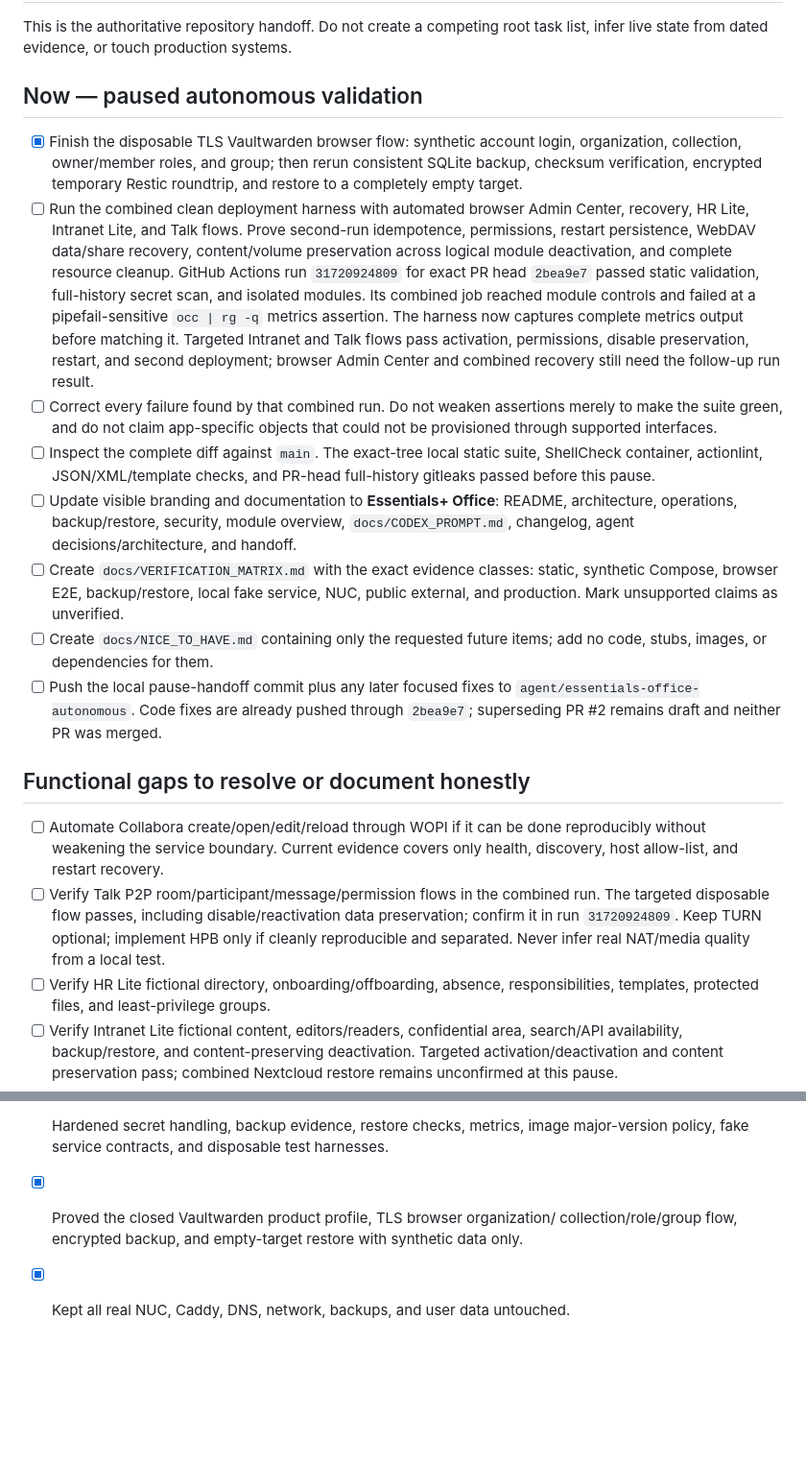
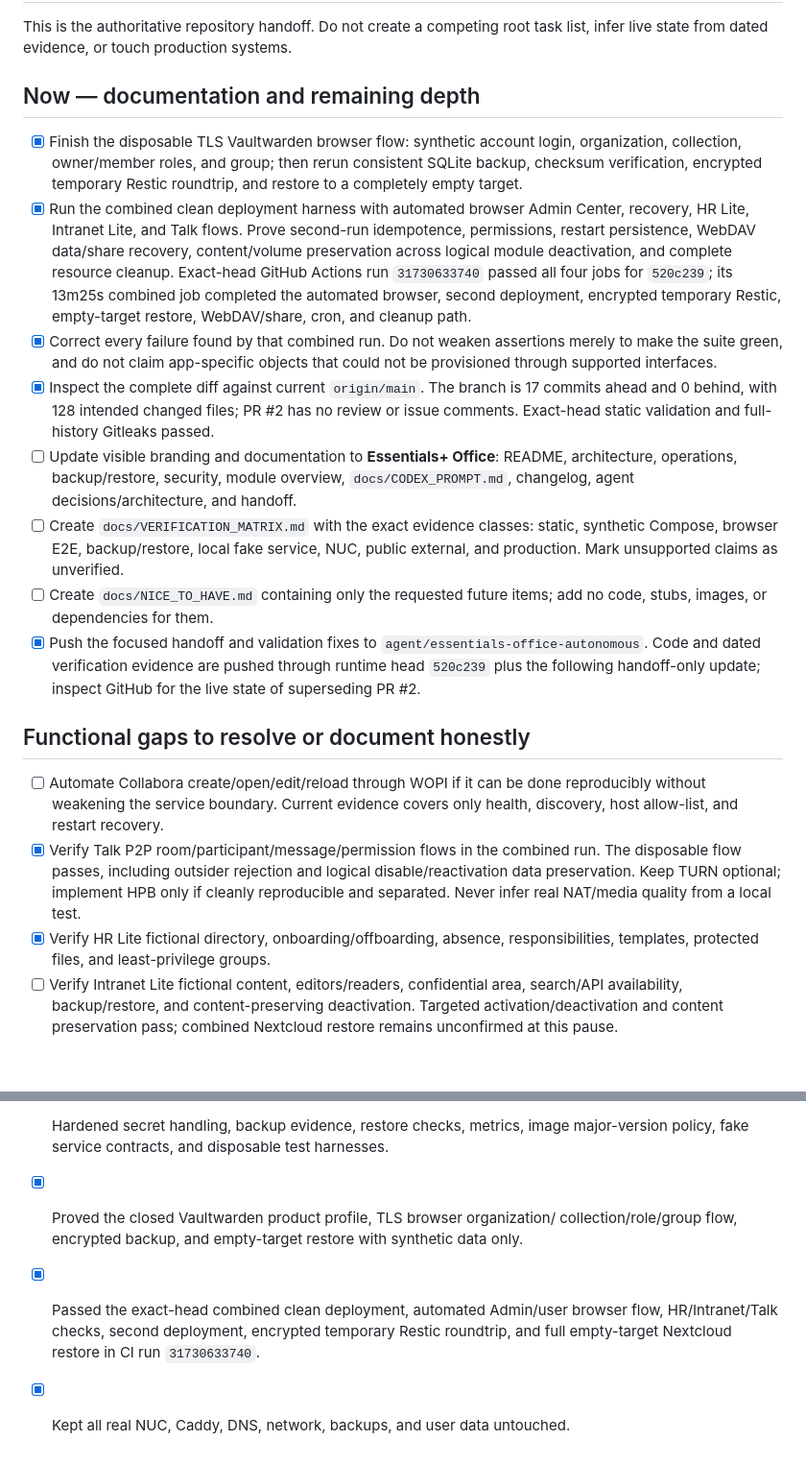
Before and after one commit to itmitalles-de/essentials-office, a Markdown page: .agent/TODO.md, 2 parts joined by grey strips. Shown at 96% size. Rendered like a GitHub page; blank space fills up the shorter version.

Commit message:
docs: record verified Office publish state

```diff
--- a/.agent/TODO.md
+++ b/.agent/TODO.md
@@ -3,29 +3,27 @@
 This is the authoritative repository handoff. Do not create a competing root
 task list, infer live state from dated evidence, or touch production systems.
 
-## Now — paused autonomous validation
+## Now — documentation and remaining depth
 
 - [x] Finish the disposable TLS Vaultwarden browser flow: synthetic account
   login, organization, collection, owner/member roles, and group; then rerun
   consistent SQLite backup, checksum verification, encrypted temporary Restic
   roundtrip, and restore to a completely empty target.
-- [ ] Run the combined clean deployment harness with automated browser Admin
+- [x] Run the combined clean deployment harness with automated browser Admin
   Center, recovery, HR Lite, Intranet Lite, and Talk flows. Prove second-run
   idempotence, permissions, restart persistence, WebDAV data/share recovery,
   content/volume preservation across logical module deactivation, and complete
-  resource cleanup. GitHub Actions run `31720924809` for exact PR head `2bea9e7`
-  passed static validation, full-history secret scan, and isolated modules. Its
-  combined job reached module controls and failed at a pipefail-sensitive
-  `occ | rg -q` metrics assertion. The harness now captures complete metrics
-  output before matching it. Targeted Intranet and Talk flows pass activation,
-  permissions, disable preservation, restart, and second deployment; browser
-  Admin Center and combined recovery still need the follow-up run result.
-- [ ] Correct every failure found by that combined run. Do not weaken assertions
+  resource cleanup. Exact-head GitHub Actions run `31730633740` passed all four
+  jobs for `520c239`; its 13m25s combined job completed the automated browser,
+  second deployment, encrypted temporary Restic, empty-target restore,
+  WebDAV/share, cron, and cleanup path.
+- [x] Correct every failure found by that combined run. Do not weaken assertions
   merely to make the suite green, and do not claim app-specific objects that
   could not be provisioned through supported interfaces.
-- [ ] Inspect the complete diff against `main`. The exact-tree local static
-  suite, ShellCheck container, actionlint, JSON/XML/template checks, and PR-head
-  full-history gitleaks passed before this pause.
+- [x] Inspect the complete diff against current `origin/main`. The branch is 17
+  commits ahead and 0 behind, with 128 intended changed files; PR #2 has no
+  review or issue comments. Exact-head static validation and full-history
+  Gitleaks passed.
 - [ ] Update visible branding and documentation to **Essentials+ Office**:
   README, architecture, operations, backup/restore, security, module overview,
   `docs/CODEX_PROMPT.md`, changelog, agent decisions/architecture, and handoff.
@@ -34,21 +32,22 @@ task list, infer live state from dated evidence, or touch production systems.
   NUC, public external, and production. Mark unsupported claims as unverified.
 - [ ] Create `docs/NICE_TO_HAVE.md` containing only the requested future items;
   add no code, stubs, images, or dependencies for them.
-- [ ] Push the local pause-handoff commit plus any later focused fixes to
-  `agent/essentials-office-autonomous`. Code fixes are already pushed through
-  `2bea9e7`; superseding PR #2 remains draft and neither PR was merged.
+- [x] Push the focused handoff and validation fixes to
+  `agent/essentials-office-autonomous`. Code and dated verification evidence are
+  pushed through runtime head `520c239` plus the following handoff-only update;
+  inspect GitHub for the live state of superseding PR #2.
 
 ## Functional gaps to resolve or document honestly
 
 - [ ] Automate Collabora create/open/edit/reload through WOPI if it can be done
   reproducibly without weakening the service boundary. Current evidence covers
   only health, discovery, host allow-list, and restart recovery.
-- [ ] Verify Talk P2P room/participant/message/permission flows in the combined
-  run. The targeted disposable flow passes, including disable/reactivation data
-  preservation; confirm it in run `31720924809`. Keep TURN optional; implement
+- [x] Verify Talk P2P room/participant/message/permission flows in the combined
+  run. The disposable flow passes, including outsider rejection and logical
+  disable/reactivation data preservation. Keep TURN optional; implement
   HPB only if cleanly reproducible and separated. Never infer real NAT/media
   quality from a local test.
-- [ ] Verify HR Lite fictional directory, onboarding/offboarding, absence,
+- [x] Verify HR Lite fictional directory, onboarding/offboarding, absence,
   responsibilities, templates, protected files, and least-privilege groups.
 - [ ] Verify Intranet Lite fictional content, editors/readers, confidential area,
   search/API availability, backup/restore, and content-preserving deactivation.
@@ -87,4 +86,8 @@ task list, infer live state from dated evidence, or touch production systems.
 - [x] Proved the closed Vaultwarden product profile, TLS browser organization/
   collection/role/group flow, encrypted backup, and empty-target restore with
   synthetic data only.
+- [x] Passed the exact-head combined clean deployment, automated Admin/user
+  browser flow, HR/Intranet/Talk checks, second deployment, encrypted temporary
+  Restic roundtrip, and full empty-target Nextcloud restore in CI run
+  `31730633740`.
 - [x] Kept all real NUC, Caddy, DNS, network, backups, and user data untouched.
```
Also changed, not shown: .agent/STATE.md (+34 -31 lines).
